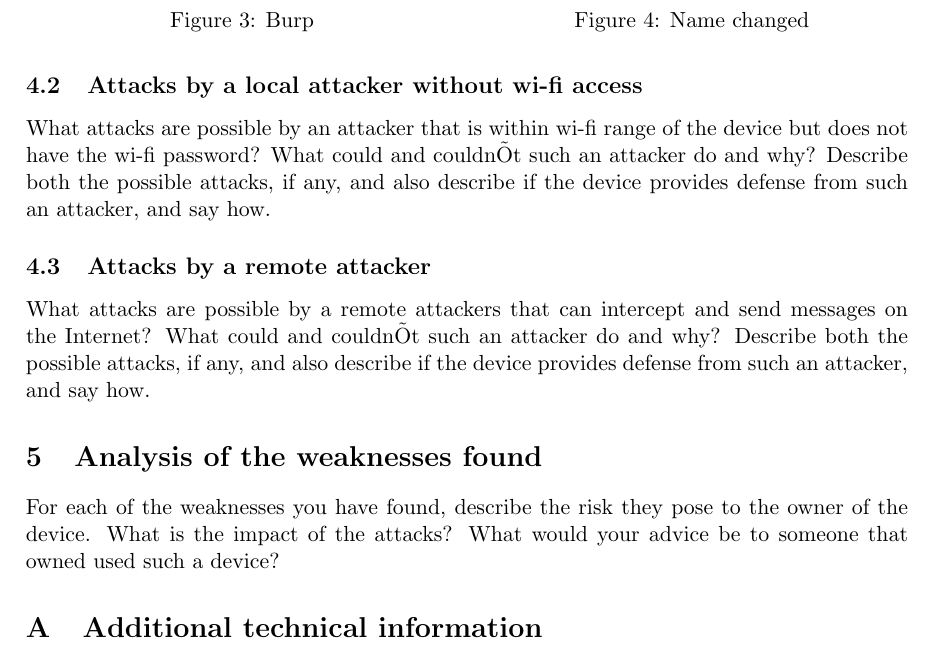
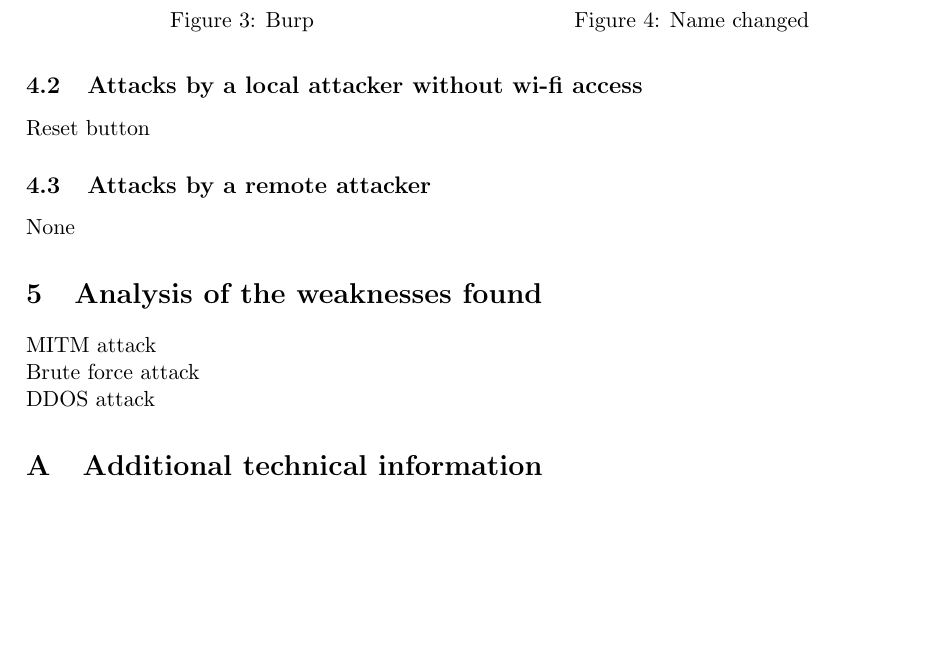
Before and after one commit to Superior-Josh/IoT-Exercise, a LaTeX document (report.tex): part of page 5 of 5, cut so that both start at the same text, the shorter picture padded with empty space. Compiled offline with pdfLaTeX.

Commit message:
update: report

```diff
--- a/report.tex
+++ b/report.tex
@@ -204,23 +204,19 @@ Since the message authentication code is generated based on the content of the p
 
 \subsection{Attacks by a local attacker without wi-fi access}
 
-What attacks are possible by an attacker that is within wi-fi range of the
-device but does not have the wi-fi password? What could and couldnÕt such an
-attacker do and why? Describe both the possible attacks, if any, and also
-describe if the device provides defense from such an attacker, and say how.
+Reset button
 
 \subsection{Attacks by a remote attacker}
 
-What attacks are possible by a remote attackers that can intercept and send
-messages on the Internet? What could and couldnÕt such an attacker do and why?
-Describe both the possible attacks, if any, and also describe if the device
-provides defense from such an attacker, and say how.
+None
 
 \section{Analysis of the weaknesses found}
 
-For each of the weaknesses you have found, describe the risk they pose to the
-owner of the device. What is the impact of the attacks? What would your advice
-be to someone that owned used such a device?
+MITM attack
+
+Brute force attack
+
+DDOS attack
 
 \appendix
 
```
Also changed, not shown: report.pdf (added), 1 other file.
